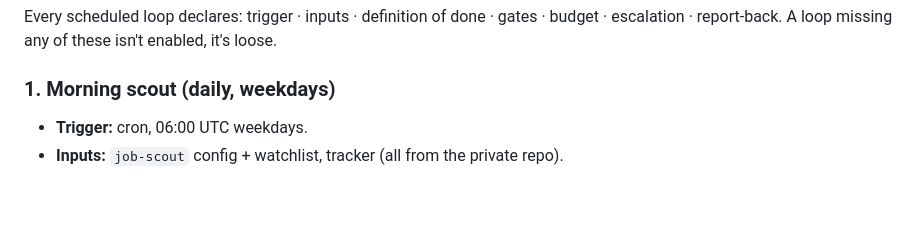
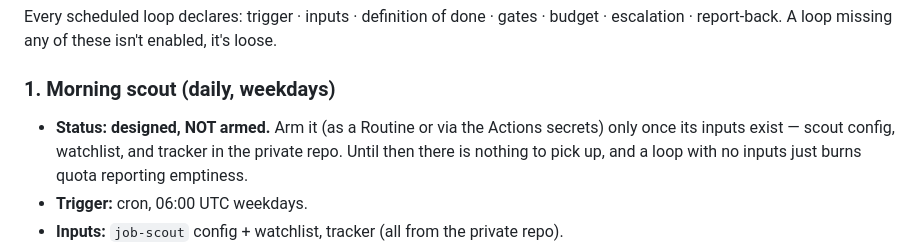
Before and after one commit to HimadriTrying/ai-job-search-agent, a Markdown page: docs/loops.md, the part around the change. Drawn GitHub-style; blank space fills up the shorter version.

Commit message:
loops.md: morning scout is designed but not armed until its inputs exist
Co-Authored-By: Claude Fable 5 <noreply@anthropic.com>
Claude-Session: https://claude.ai/code/session_01Qx1EYjgvWbPT61RCRUHSJM

```diff
--- a/docs/loops.md
+++ b/docs/loops.md
@@ -32,6 +32,10 @@ escalation · report-back. A loop missing any of these isn't enabled, it's loose
 
 ### 1. Morning scout (daily, weekdays)
 
+- **Status: designed, NOT armed.** Arm it (as a Routine or via the Actions secrets)
+  only once its inputs exist — scout config, watchlist, and tracker in the private
+  repo. Until then there is nothing to pick up, and a loop with no inputs just burns
+  quota reporting emptiness.
 - **Trigger:** cron, 06:00 UTC weekdays.
 - **Inputs:** `job-scout` config + watchlist, tracker (all from the private repo).
 - **Definition of done:** dated digest written to `data/digests/` (resolves into the
```
